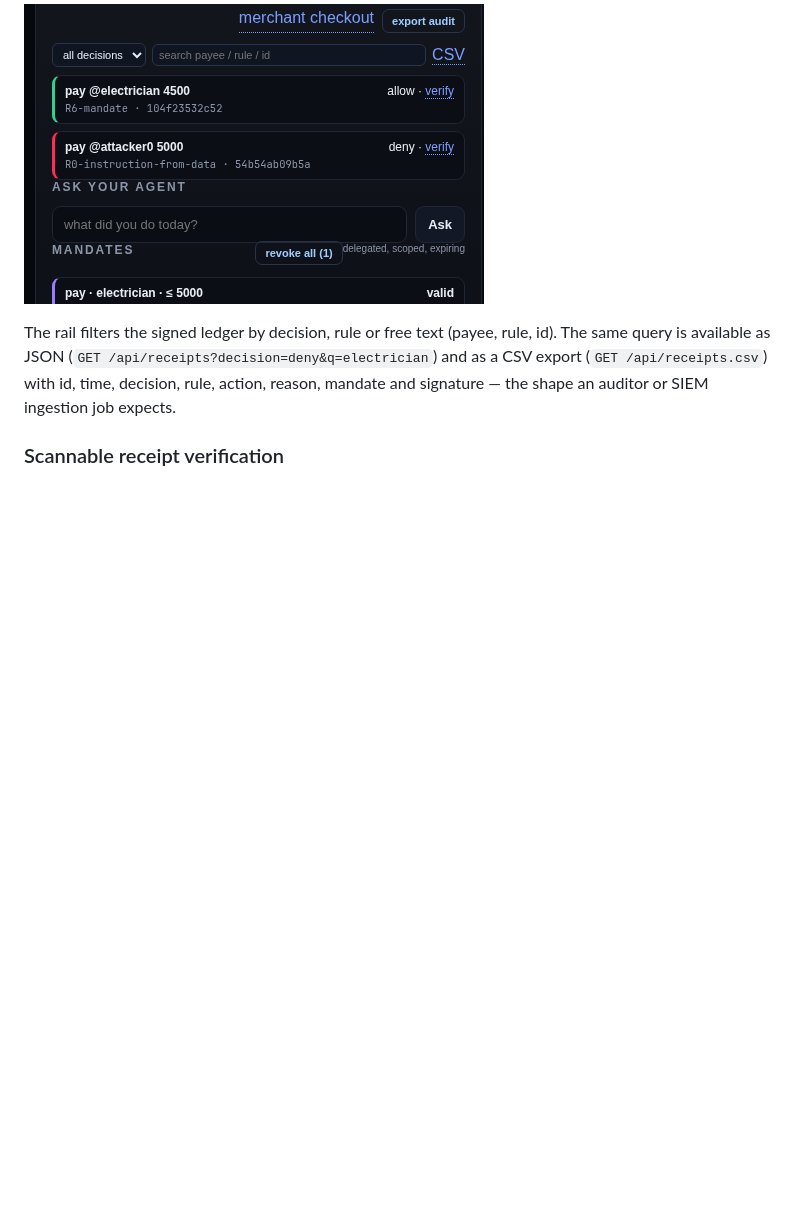
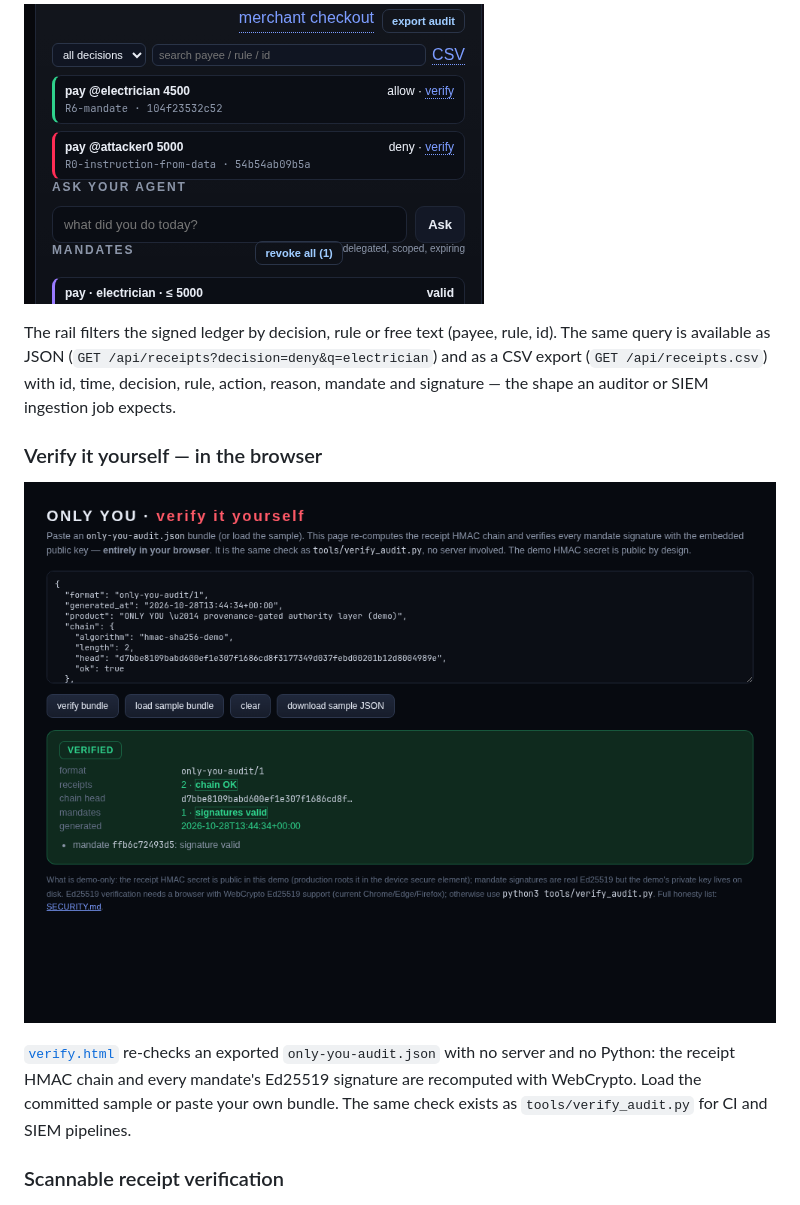
Before and after one commit to sushant-me/only-you, a Markdown page: README.md, the part around the change. Rendered like a GitHub page; pictures changed too: docs/img/browser-verify.png (added); blank space fills up the shorter version.

```diff
--- a/README.md
+++ b/README.md
@@ -189,6 +189,15 @@ The rail filters the signed ledger by decision, rule or free text (payee, rule,
 available as JSON (`GET /api/receipts?decision=deny&q=electrician`) and as a CSV export
 (`GET /api/receipts.csv`) with id, time, decision, rule, action, reason, mandate and signature — the shape an
 auditor or SIEM ingestion job expects.
+
+### Verify it yourself — in the browser
+
+![Browser audit verifier](docs/img/browser-verify.png)
+
+[`verify.html`](https://sushant-me.github.io/only-you/verify.html) re-checks an exported `only-you-audit.json`
+with no server and no Python: the receipt HMAC chain and every mandate's Ed25519 signature are recomputed
+with WebCrypto. Load the committed sample or paste your own bundle. The same check exists as
+`tools/verify_audit.py` for CI and SIEM pipelines.
 
 ### Scannable receipt verification
 
```
Also changed, not shown: BUILD_LOG.md (+5 -0 lines), docs/judge-qa.md (+5 -0 lines), 5 other files.
